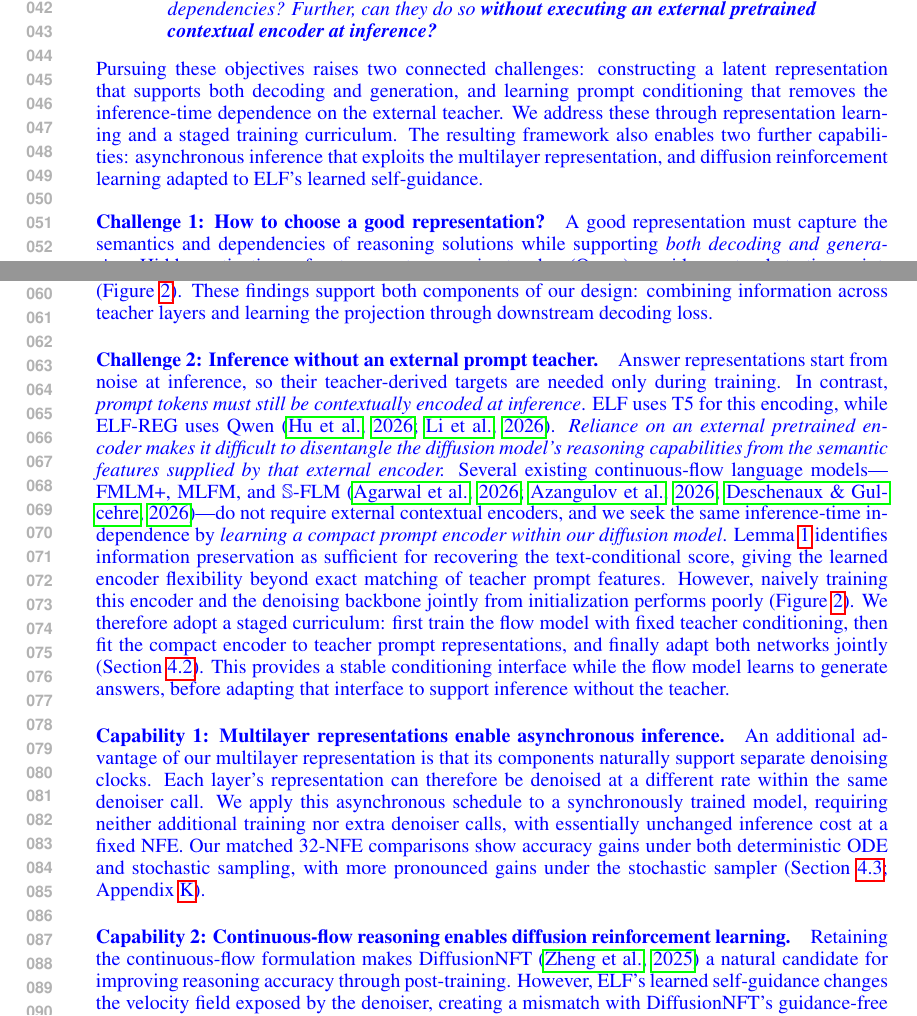
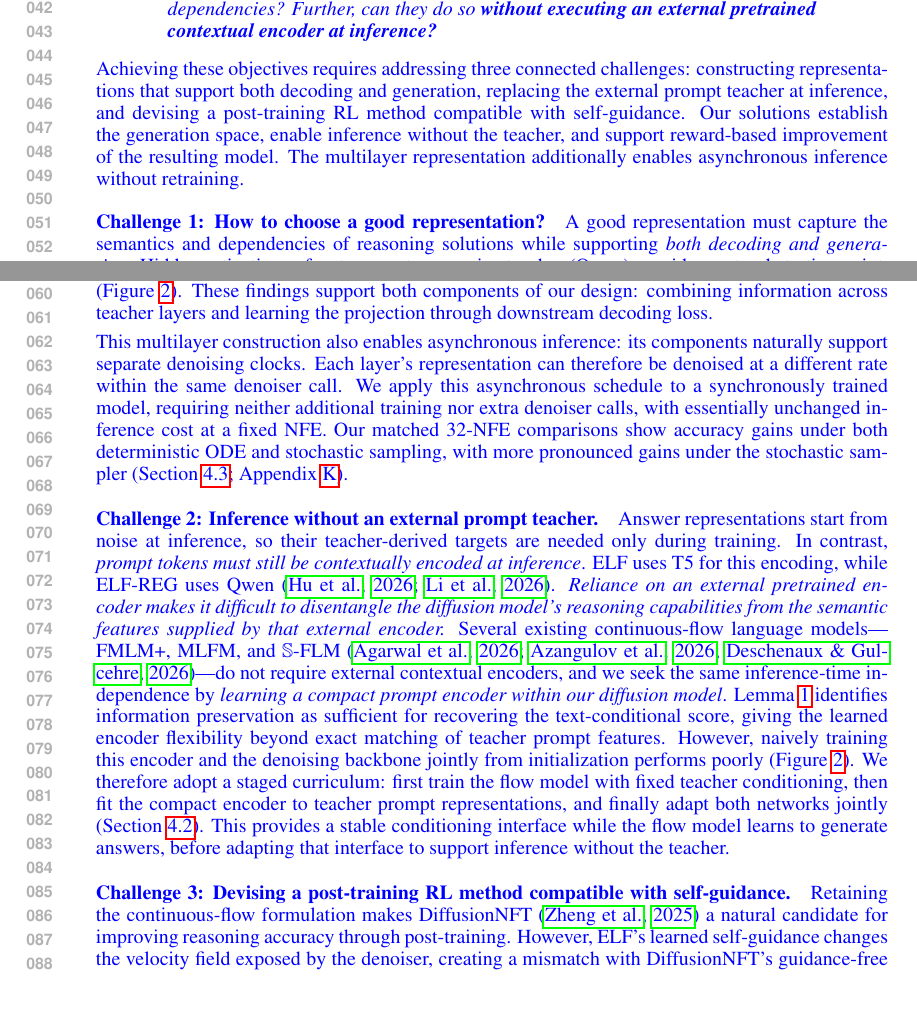
Before and after one commit to chengxiang/diffusion_language_paper, a LaTeX paper (main_rebuttal.tex): two parts of pages 1 and 2 of 62, joined at a grey line, cut so that both start at the same text. Compiled offline with pdfLaTeX.

Commit message:
Organize the introduction around three technical challenges

```diff
--- a/main_rebuttal.tex
+++ b/main_rebuttal.tex
@@ -73,27 +73,26 @@ do so \textbf{without executing an external pretrained contextual encoder
 at inference?}}}
 \end{quote}
 
-\revp{Pursuing these objectives raises two connected challenges:
-constructing a latent representation that supports both decoding
-and generation, and learning prompt conditioning that removes the
-inference-time dependence on the external teacher.
-We address these through representation learning and a staged
-training curriculum. The resulting framework also enables two
-further capabilities: asynchronous inference that exploits the
-multilayer representation, and diffusion reinforcement learning
-adapted to ELF's learned self-guidance.}
+\revp{Achieving these objectives requires addressing three connected
+challenges: constructing representations that support both decoding
+and generation, replacing the external prompt teacher at inference,
+and devising a post-training RL method compatible with self-guidance.
+Our solutions establish the generation space, enable inference
+without the teacher, and support reward-based improvement of the
+resulting model. The multilayer representation additionally enables
+asynchronous inference without retraining.}
 
 \paragraph{\rev{Challenge 1: How to choose a good representation?}}
 \rev{A good representation must capture the semantics and dependencies of reasoning solutions while supporting \emph{both decoding and generation}. Hidden activations of a strong autoregressive teacher (Qwen) provide a natural starting point. However, our ablations show that a single late layer can support accurate token reconstruction yet yield poor reasoning generation (Section~\ref{sec:representation}, Figure~\ref{fig:representationcomparison}). We therefore combine features from several stages of the teacher's computation, compressing their hidden activations into a compact denoising representation. We learn this compression through downstream decoding cross-entropy, preserving information relevant to token prediction. Our controlled ablations show that learned multilayer projections outperform PCA multilayer projections, and that both multilayer representations substantially outperform single-layer alternatives, even when the single-layer projection is learned (Figure~\ref{fig:representationcomparison}). These findings support both components of our design: combining information across teacher layers and learning the projection through downstream decoding loss.}
+
+\revp{This multilayer construction also enables asynchronous inference: its components naturally support separate denoising clocks. Each layer's representation can therefore be denoised at a different rate within the same denoiser call. We apply this asynchronous schedule to a synchronously trained model, requiring neither additional training nor extra denoiser calls, with essentially unchanged inference cost at a fixed NFE. Our matched 32-NFE comparisons show accuracy gains under both deterministic ODE and stochastic sampling, with more pronounced gains under the stochastic sampler (Section~\ref{sec:clocks}; Appendix~\ref{app:stochasticsampling}).}
 
 \paragraph{\rev{Challenge 2: Inference without an external prompt teacher.}}
 \rev{Answer representations start from noise at inference, so their teacher-derived targets are needed only during training. In contrast, \emph{prompt tokens must still be contextually encoded at inference}.
 ELF uses T5 for this encoding, while ELF-REG uses Qwen \citep{elf,scalingdlm}.
 \emph{Reliance on an external pretrained encoder makes it difficult to disentangle the diffusion model's reasoning capabilities from the semantic features supplied by that external encoder.} Several existing continuous-flow language models---FMLM+, MLFM, and $\mathbb S$-FLM \citep{posterior,mlfm,hyperspherical}---do not require external contextual encoders, and we seek the same inference-time independence by \emph{learning a compact prompt encoder within our diffusion model}. Lemma~\ref{lem:conditionalrepresentation} identifies information preservation as sufficient for recovering the text-conditional score, giving the learned encoder flexibility beyond exact matching of teacher prompt features. However, naively training this encoder and the denoising backbone jointly from initialization performs poorly (Figure~\ref{fig:representationcomparison}). We therefore adopt a staged curriculum: first train the flow model with fixed teacher conditioning, then fit the compact encoder to teacher prompt representations, and finally adapt both networks jointly (Section~\ref{sec:conditionalencoding}). This provides a stable conditioning interface while the flow model learns to generate answers, before adapting that interface to support inference without the teacher.}
 
-\paragraph{\rev{Capability 1: Multilayer representations enable asynchronous inference.}} \rev{An additional advantage of our multilayer representation is that its components naturally support separate denoising clocks. Each layer's representation can therefore be denoised at a different rate within the same denoiser call. We apply this asynchronous schedule to a synchronously trained model, requiring neither additional training nor extra denoiser calls, with essentially unchanged inference cost at a fixed NFE. Our matched 32-NFE comparisons show accuracy gains under both deterministic ODE and stochastic sampling, with more pronounced gains under the stochastic sampler (Section~\ref{sec:clocks}; Appendix~\ref{app:stochasticsampling}).}
-
-\paragraph{\rev{Capability 2: Continuous-flow reasoning enables diffusion reinforcement learning.}}
+\paragraph{\rev{Challenge 3: Devising a post-training RL method compatible with self-guidance.}}
 \revp{Retaining the continuous-flow formulation makes DiffusionNFT
 \citep{diffusionnft} a natural candidate for improving reasoning
 accuracy through post-training. However, ELF's learned self-guidance
```
